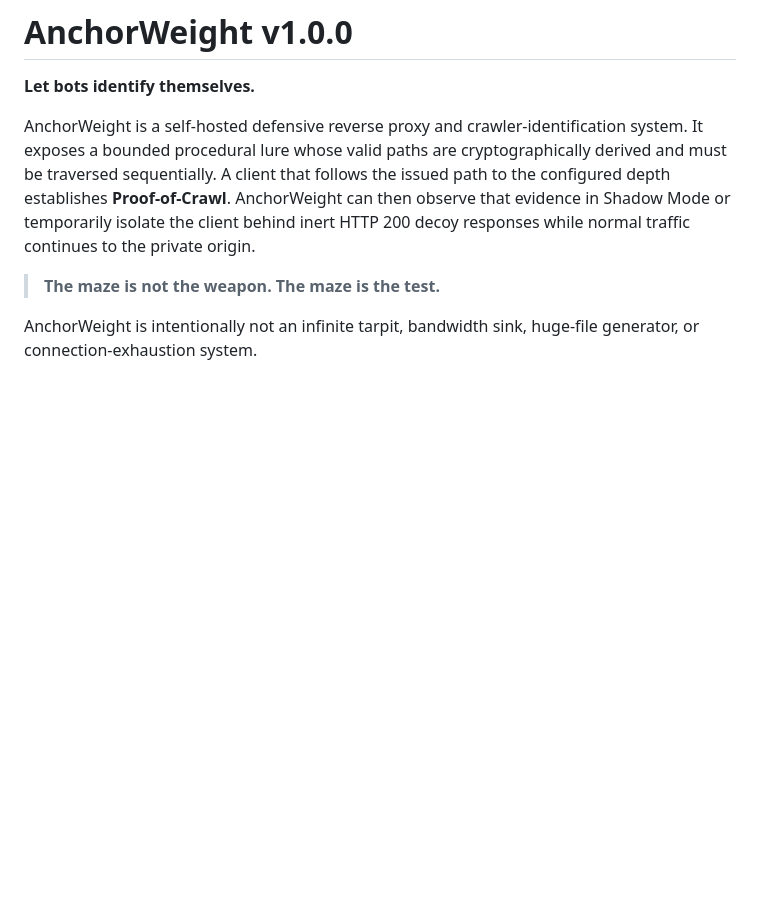
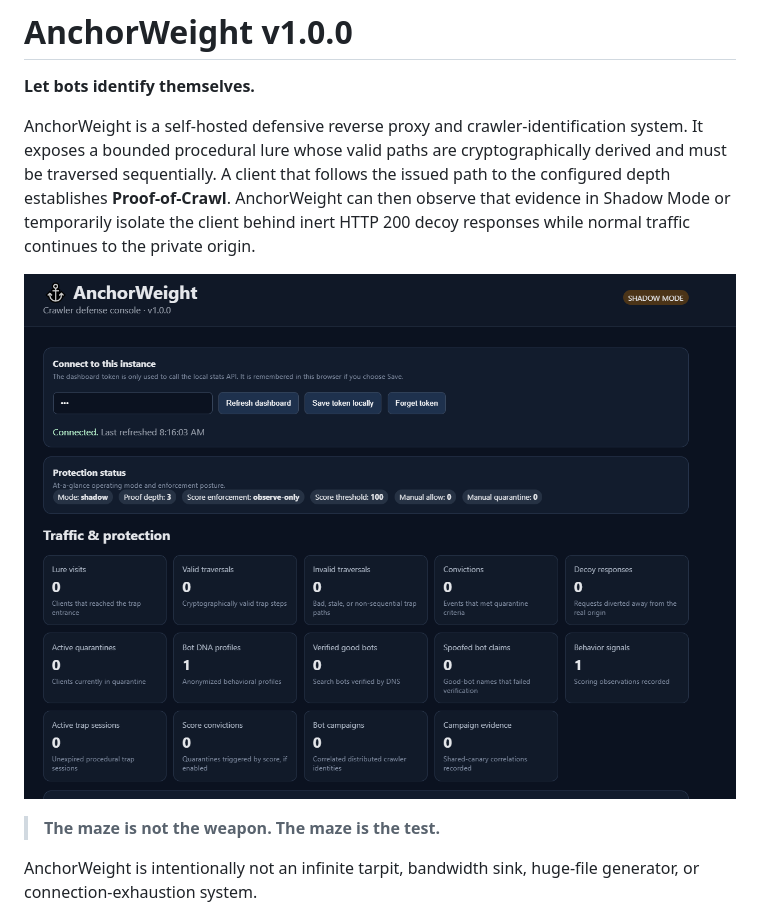
Before and after one commit to fuhrdan/AnchorWeight, a Markdown page: README.md, the part around the change. GitHub-like rendering; blank space fills up the shorter version.

Commit message:
Add AnchorWeight dashboard screenshot

```diff
--- a/README.md
+++ b/README.md
@@ -3,6 +3,8 @@
 **Let bots identify themselves.**
 
 AnchorWeight is a self-hosted defensive reverse proxy and crawler-identification system. It exposes a bounded procedural lure whose valid paths are cryptographically derived and must be traversed sequentially. A client that follows the issued path to the configured depth establishes **Proof-of-Crawl**. AnchorWeight can then observe that evidence in Shadow Mode or temporarily isolate the client behind inert HTTP 200 decoy responses while normal traffic continues to the private origin.
+
+![AnchorWeight Dashboard](docs/images/anchorweight-dashboard.png)
 
 > **The maze is not the weapon. The maze is the test.**
 
```
